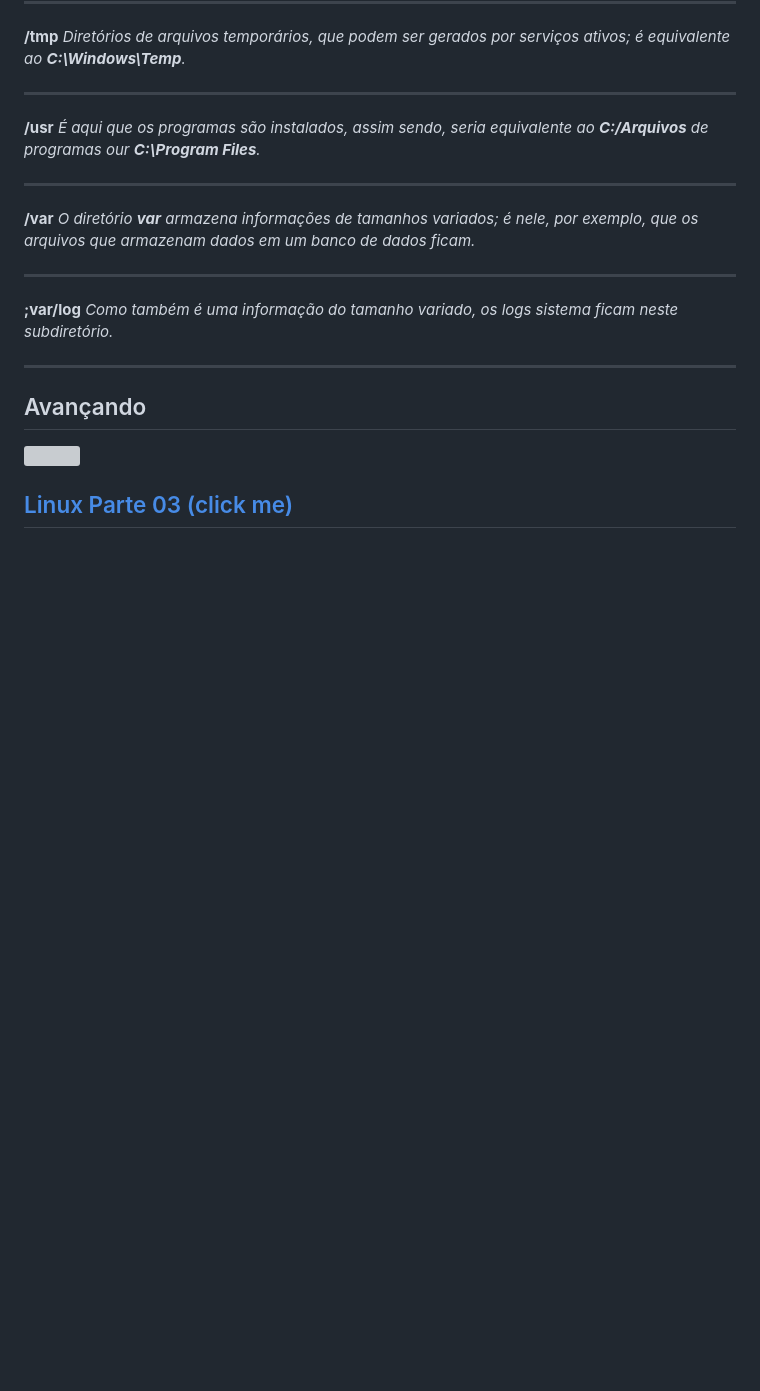
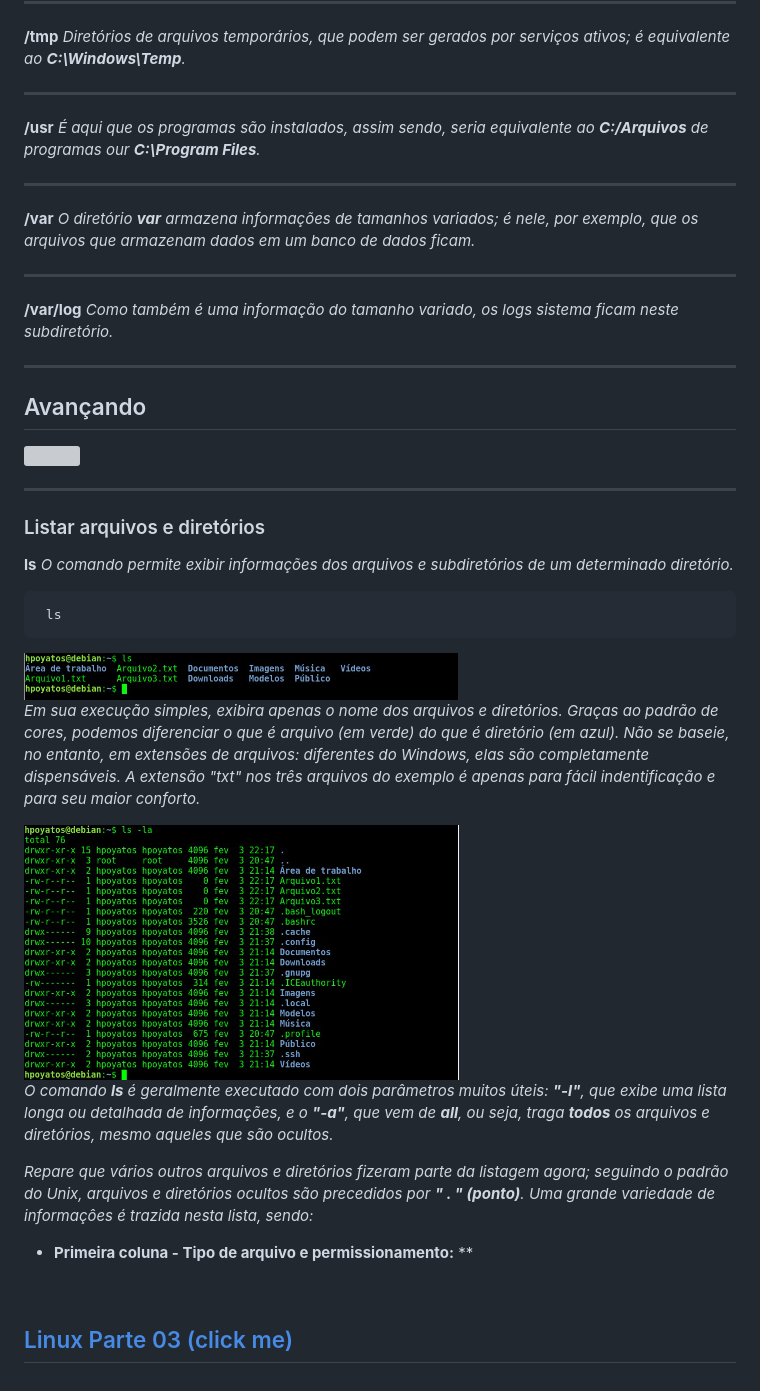
Before and after one commit to GabrielFerretto/programming_studies, a Markdown page: Linux-Fundamentos/mod/001-pt02.md, the part around the change. GitHub-like rendering; pictures changed too: Linux-Fundamentos/img/diretorios02.png (added), Linux-Fundamentos/img/diretorios03.png (added); blank space fills up the shorter version; grey boxes are pictures that could not be loaded.

Commit message:
up

````diff
--- a/Linux-Fundamentos/mod/001-pt02.md
+++ b/Linux-Fundamentos/mod/001-pt02.md
@@ -72,12 +72,31 @@ nix </strong>,*
 **/var** *O diretório **var** armazena informações de tamanhos variados; é nele, por exemplo, que os arquivos que armazenam dados em um banco de dados ficam.*
 <hr>
 
-**;var/log** *Como também é uma informação do tamanho variado, os logs sistema ficam neste subdiretório.*
+**/var/log** *Como também é uma informação do tamanho variado, os logs sistema ficam neste subdiretório.*
 <hr>
 
 ## Avançando
 
 <img src="https://media.giphy.com/media/S3Pe5NZqgmE8Tl3NI5/giphy-downsized-large.gif" style="width:190px" >
+<hr>
+
+### Listar arquivos e diretórios
+
+**ls** *O comando permite exibir informações dos arquivos e subdiretórios de um determinado diretório.*
+```sh
+ ls
+```
+<img src="../img/diretorios02.png">
+
+*Em sua execução simples, exibira apenas o nome dos arquivos e diretórios. Graças ao padrão de cores, podemos diferenciar o que é arquivo (em verde) do que é diretório (em azul). Não se baseie, no entanto, em extensões de arquivos: diferentes do Windows, elas são completamente dispensáveis. A extensão "txt" nos três arquivos do exemplo é apenas para fácil indentificação e para seu maior conforto.*
+
+<img src="../img/diretorios03.png">
+
+*O comando **ls** é geralmente executado com dois parâmetros muitos úteis: **"-l"**, que exibe uma lista longa ou detalhada de informações, e o **"-a"**, que vem de **all**, ou seja, traga **todos** os arquivos e diretórios, mesmo aqueles que são ocultos.*
+
+*Repare que vários outros arquivos e diretórios fizeram parte da listagem agora; seguindo o padrão do Unix, arquivos e diretórios ocultos são precedidos por **" . " (ponto)**. Uma grande variedade de informaçôes é trazida nesta lista, sendo:*
+
+* **Primeira coluna - Tipo de arquivo e permissionamento:** **
 
 
 <br>
````
Also changed, not shown: Linux-Fundamentos/mod/001.md (+1 -1 lines).
